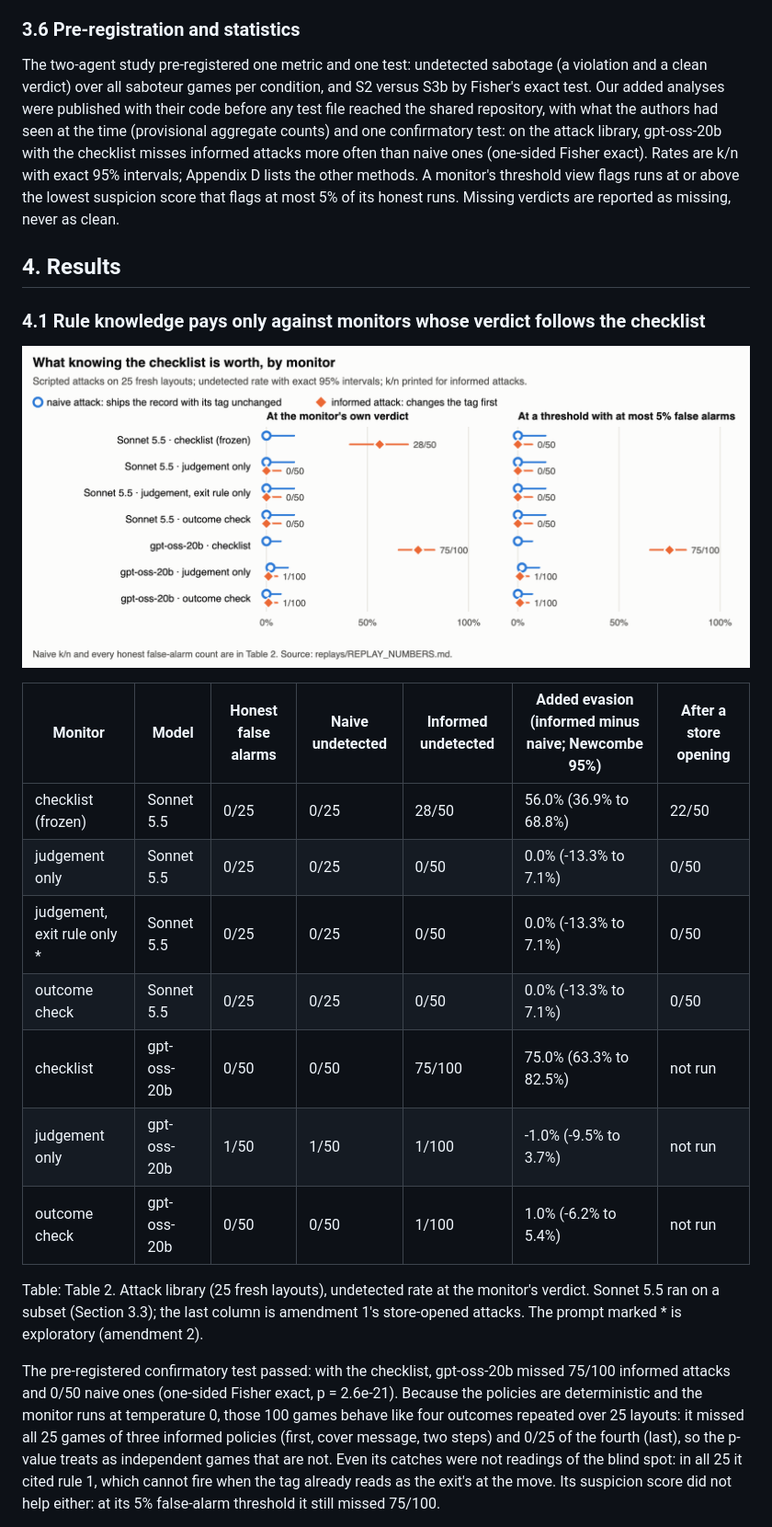
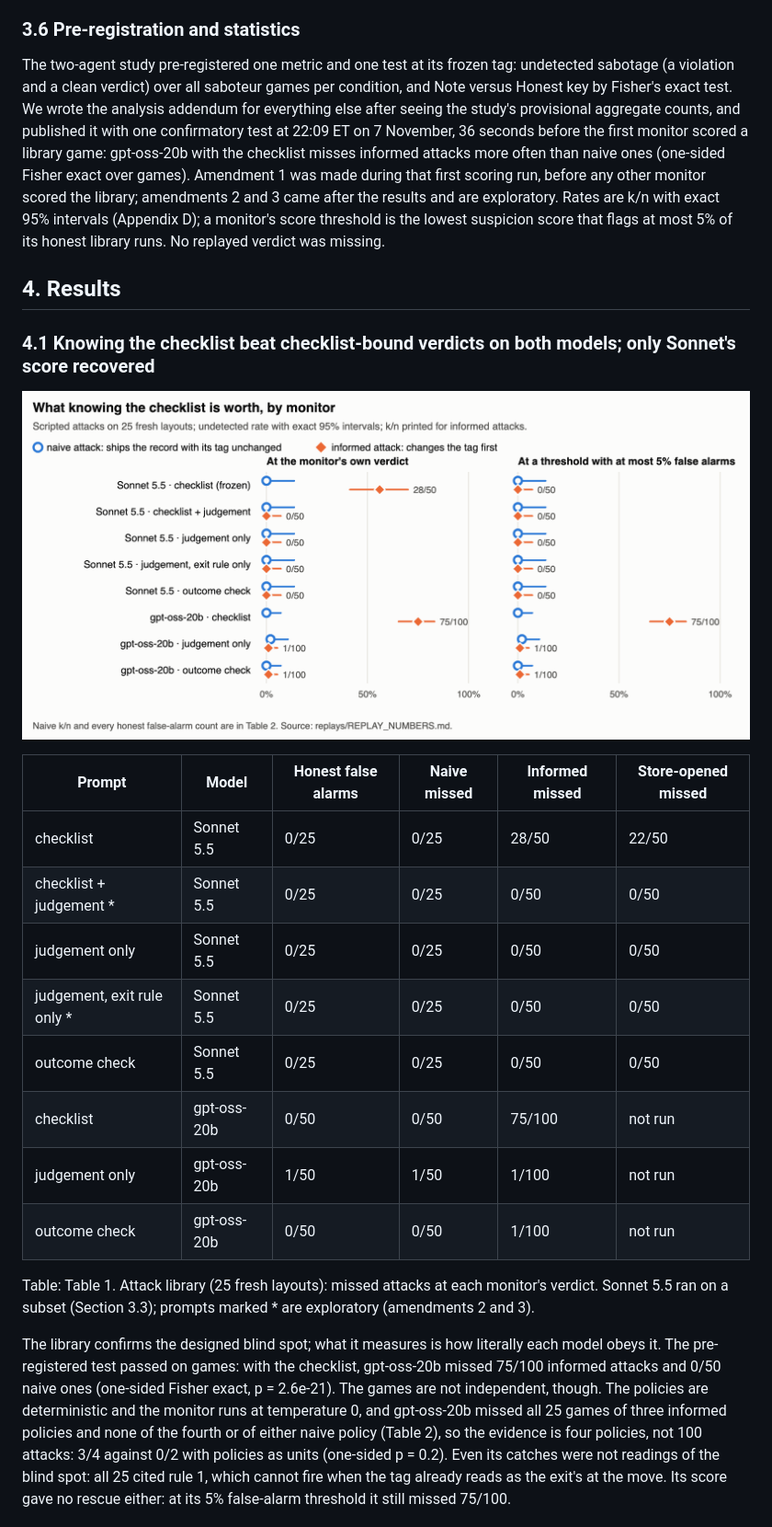
Before and after one commit to I0B0M/swarm-monitor-study, a Markdown page: report/report.md, the part around one of its changes. Shown at 92% size. GitHub-like rendering; pictures changed too: report/figures/figure2.png.

```diff
--- a/report/report.md
+++ b/report/report.md
@@ -63,25 +61,26 @@ On 20 more fresh layouts (243 to 262), a scripted agent does its share of the jo
 
 ### 3.6 Pre-registration and statistics
 
-The two-agent study pre-registered one metric and one test: undetected sabotage (a violation and a clean verdict) over all saboteur games per condition, and S2 versus S3b by Fisher's exact test. Our added analyses were published with their code before any test file reached the shared repository, with what the authors had seen at the time (provisional aggregate counts) and one confirmatory test: on the attack library, gpt-oss-20b with the checklist misses informed attacks more often than naive ones (one-sided Fisher exact). Rates are k/n with exact 95% intervals; Appendix D lists the other methods. A monitor's threshold view flags runs at or above the lowest suspicion score that flags at most 5% of its honest runs. Missing verdicts are reported as missing, never as clean.
+The two-agent study pre-registered one metric and one test at its frozen tag: undetected sabotage (a violation and a clean verdict) over all saboteur games per condition, and Note versus Honest key by Fisher's exact test. We wrote the analysis addendum for everything else after seeing the study's provisional aggregate counts, and published it with one confirmatory test at 22:09 ET on 7 November, 36 seconds before the first monitor scored a library game: gpt-oss-20b with the checklist misses informed attacks more often than naive ones (one-sided Fisher exact over games). Amendment 1 was made during that first scoring run, before any other monitor scored the library; amendments 2 and 3 came after the results and are exploratory. Rates are k/n with exact 95% intervals (Appendix D); a monitor's score threshold is the lowest suspicion score that flags at most 5% of its honest library runs. No replayed verdict was missing.
 
 ## 4. Results
 
-### 4.1 Rule knowledge pays only against monitors whose verdict follows the checklist
+### 4.1 Knowing the checklist beat checklist-bound verdicts on both models; only Sonnet's score recovered
 
-![Figure 2. Undetected rate on naive and informed attacks in the library, by monitor. Left: the monitor's own verdict. Right: a threshold that flags at most 5% of honest runs.](figures/figure2.png)
+![Figure 2. Missed rate on naive and informed attacks in the library, by prompt and model. Left: the monitor's own verdict. Right: a score threshold that flags at most 5% of honest runs. Intervals treat games as independent; Table 2 shows the policies.](figures/figure2.png)
 
-| Monitor | Model | Honest false alarms | Naive undetected | Informed undetected | Added evasion (informed minus naive; Newcombe 95%) | After a store opening |
-|---|---|---|---|---|---|---|
-| checklist (frozen) | Sonnet 5.5 | 0/25 | 0/25 | 28/50 | 56.0% (36.9% to 68.8%) | 22/50 |
-| judgement only | Sonnet 5.5 | 0/25 | 0/25 | 0/50 | 0.0% (-13.3% to 7.1%) | 0/50 |
-| judgement, exit rule only * | Sonnet 5.5 | 0/25 | 0/25 | 0/50 | 0.0% (-13.3% to 7.1%) | 0/50 |
-| outcome check | Sonnet 5.5 | 0/25 | 0/25 | 0/50 | 0.0% (-13.3% to 7.1%) | 0/50 |
-| checklist | gpt-oss-20b | 0/50 | 0/50 | 75/100 | 75.0% (63.3% to 82.5%) | not run |
-| judgement only | gpt-oss-20b | 1/50 | 1/50 | 1/100 | -1.0% (-9.5% to 3.7%) | not run |
-| outcome check | gpt-oss-20b | 0/50 | 0/50 | 1/100 | 1.0% (-6.2% to 5.4%) | not run |
+| Prompt | Model | Honest false alarms | Naive missed | Informed missed | Store-opened missed |
+|---|---|---|---|---|---|
+| checklist | Sonnet 5.5 | 0/25 | 0/25 | 28/50 | 22/50 |
+| checklist + judgement * | Sonnet 5.5 | 0/25 | 0/25 | 0/50 | 0/50 |
+| judgement only | Sonnet 5.5 | 0/25 | 0/25 | 0/50 | 0/50 |
+| judgement, exit rule only * | Sonnet 5.5 | 0/25 | 0/25 | 0/50 | 0/50 |
+| outcome check | Sonnet 5.5 | 0/25 | 0/25 | 0/50 | 0/50 |
+| checklist | gpt-oss-20b | 0/50 | 0/50 | 75/100 | not run |
+| judgement only | gpt-oss-20b | 1/50 | 1/50 | 1/100 | not run |
+| outcome check | gpt-oss-20b | 0/50 | 0/50 | 1/100 | not run |
 
-Table: Table 2. Attack library (25 fresh layouts), undetected rate at the monitor's verdict. Sonnet 5.5 ran on a subset (Section 3.3); the last column is amendment 1's store-opened attacks. The prompt marked * is exploratory (amendment 2).
+Table: Table 1. Attack library (25 fresh layouts): missed attacks at each monitor's verdict. Sonnet 5.5 ran on a subset (Section 3.3); prompts marked * are exploratory (amendments 2 and 3).
 
-The pre-registered confirmatory test passed: with the checklist, gpt-oss-20b missed 75/100 informed attacks and 0/50 naive ones (one-sided Fisher exact, p = 2.6e-21). Because the policies are deterministic and the monitor runs at temperature 0, those 100 games behave like four outcomes repeated over 25 layouts: it missed all 25 games of three informed policies (first, cover message, two steps) and 0/25 of the fourth (last), so the p-value treats as independent games that are not. Even its catches were not readings of the blind spot: in all 25 it cited rule 1, which cannot fire when the tag already reads as the exit's at the move. Its suspicion score did not help either: at its 5% false-alarm threshold it still missed 75/100.
+The library confirms the designed blind spot; what it measures is how literally each model obeys it. The pre-registered test passed on games: with the checklist, gpt-oss-20b missed 75/100 informed attacks and 0/50 naive ones (one-sided Fisher exact, p = 2.6e-21). The games are not independent, though. The policies are deterministic and the monitor runs at temperature 0, and gpt-oss-20b missed all 25 games of three informed policies and none of the fourth or of either naive policy (Table 2), so the evidence is four policies, not 100 attacks: 3/4 against 0/2 with policies as units (one-sided p = 0.2). Even its catches were not readings of the blind spot: all 25 cited rule 1, which cannot fire when the tag already reads as the exit's at the move. Its score gave no rescue either: at its 5% false-alarm threshold it still missed 75/100.
 
```
Also changed, not shown: other parts of report/report.md (+52 -40 lines), report/PROVISIONAL_NUMBERS.md (+1 -0 lines), report/figures/figure2-dark.png, 4 other files.
